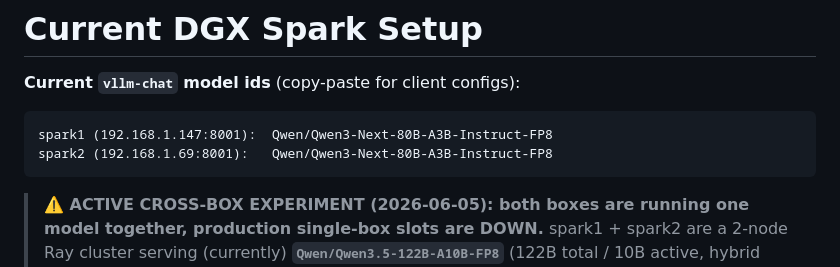
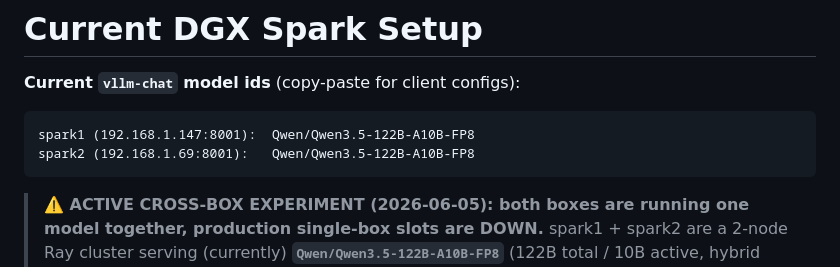
Before and after one commit to kostadis/dgx-fun, a Markdown page: current-setup.md, the part around one of its changes. Rendered like a GitHub page.

Commit message:
current-setup.md: refresh anchor + date from live spark state
Probed 2026-06-06:
- spark1 :8001 chat  = Qwen/Qwen3.5-122B-A10B-FP8
- spark2 :8001 chat  = Qwen/Qwen3.5-122B-A10B-FP8

Generated by refresh-current-setup.sh.

````diff
--- a/current-setup.md
+++ b/current-setup.md
@@ -3,8 +3,8 @@
 **Current `vllm-chat` model ids** (copy-paste for client configs):
 
 ```
-spark1 (192.168.1.147:8001):  Qwen/Qwen3-Next-80B-A3B-Instruct-FP8
-spark2 (192.168.1.69:8001):   Qwen/Qwen3-Next-80B-A3B-Instruct-FP8
+spark1 (192.168.1.147:8001):  Qwen/Qwen3.5-122B-A10B-FP8
+spark2 (192.168.1.69:8001):   Qwen/Qwen3.5-122B-A10B-FP8
 ```
 
 > **⚠️ ACTIVE CROSS-BOX EXPERIMENT (2026-06-05): both boxes are running
````
Also changed, not shown: other parts of current-setup.md (+1 -1 lines).
